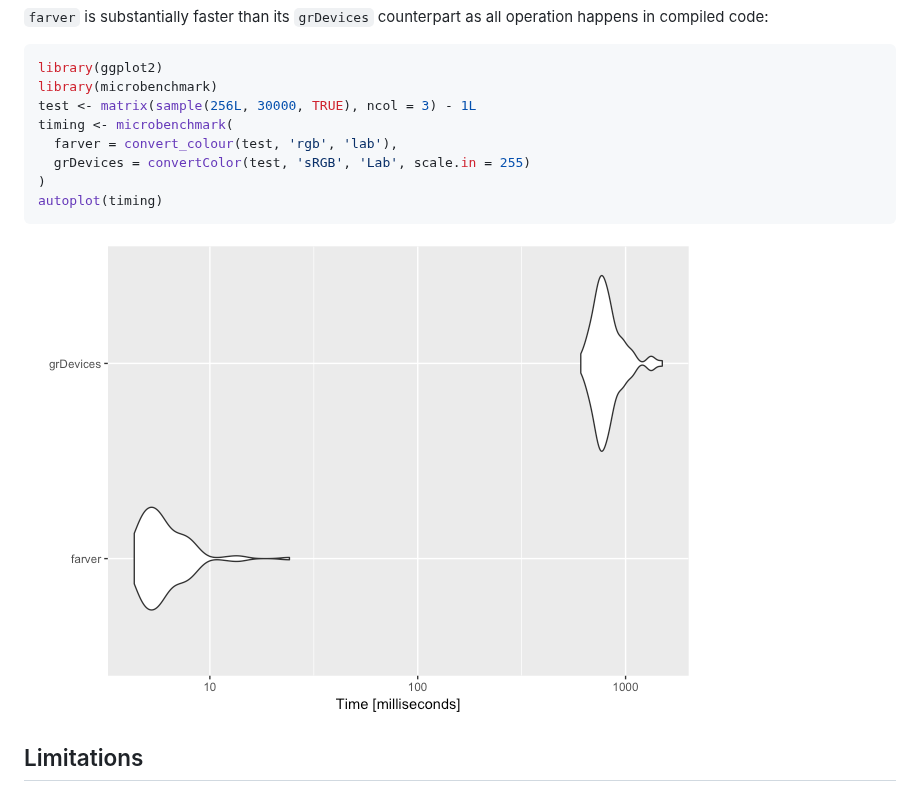
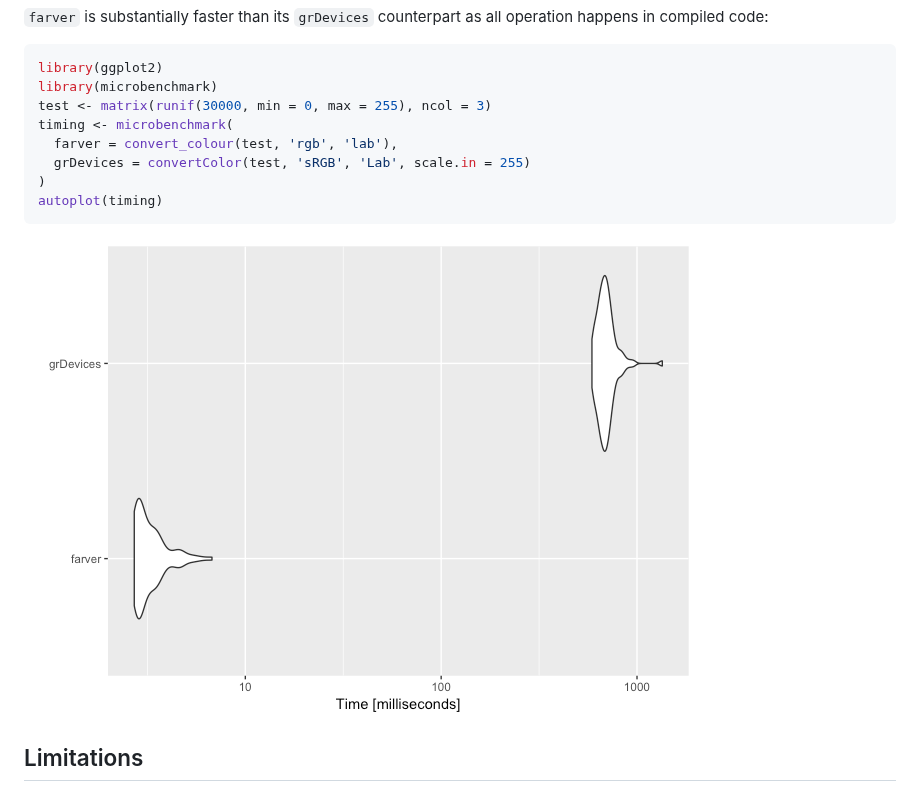
Before and after one commit to thomasp85/farver, a Markdown page: README.md, the part around the change. Drawn GitHub-style; pictures changed too: man/figures/README-unnamed-chunk-5-1.png.

Commit message:
Update benchmark

````diff
--- a/README.md
+++ b/README.md
@@ -96,7 +96,7 @@ Benchmark
 ``` r
 library(ggplot2)
 library(microbenchmark)
-test <- matrix(sample(256L, 30000, TRUE), ncol = 3) - 1L
+test <- matrix(runif(30000, min = 0, max = 255), ncol = 3)
 timing <- microbenchmark(
   farver = convert_colour(test, 'rgb', 'lab'),
   grDevices = convertColor(test, 'sRGB', 'Lab', scale.in = 255)
````
Also changed, not shown: 1 other file.
